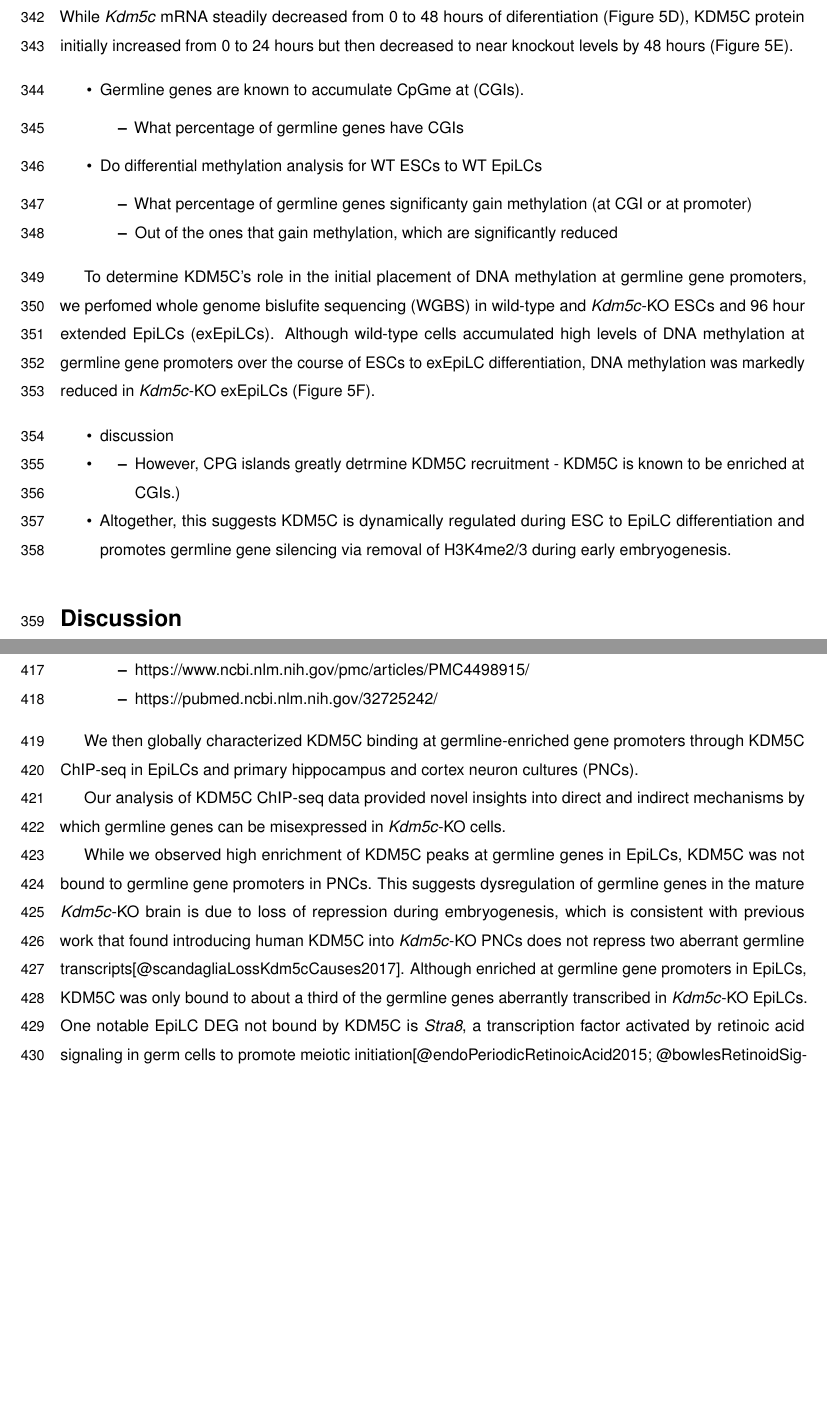
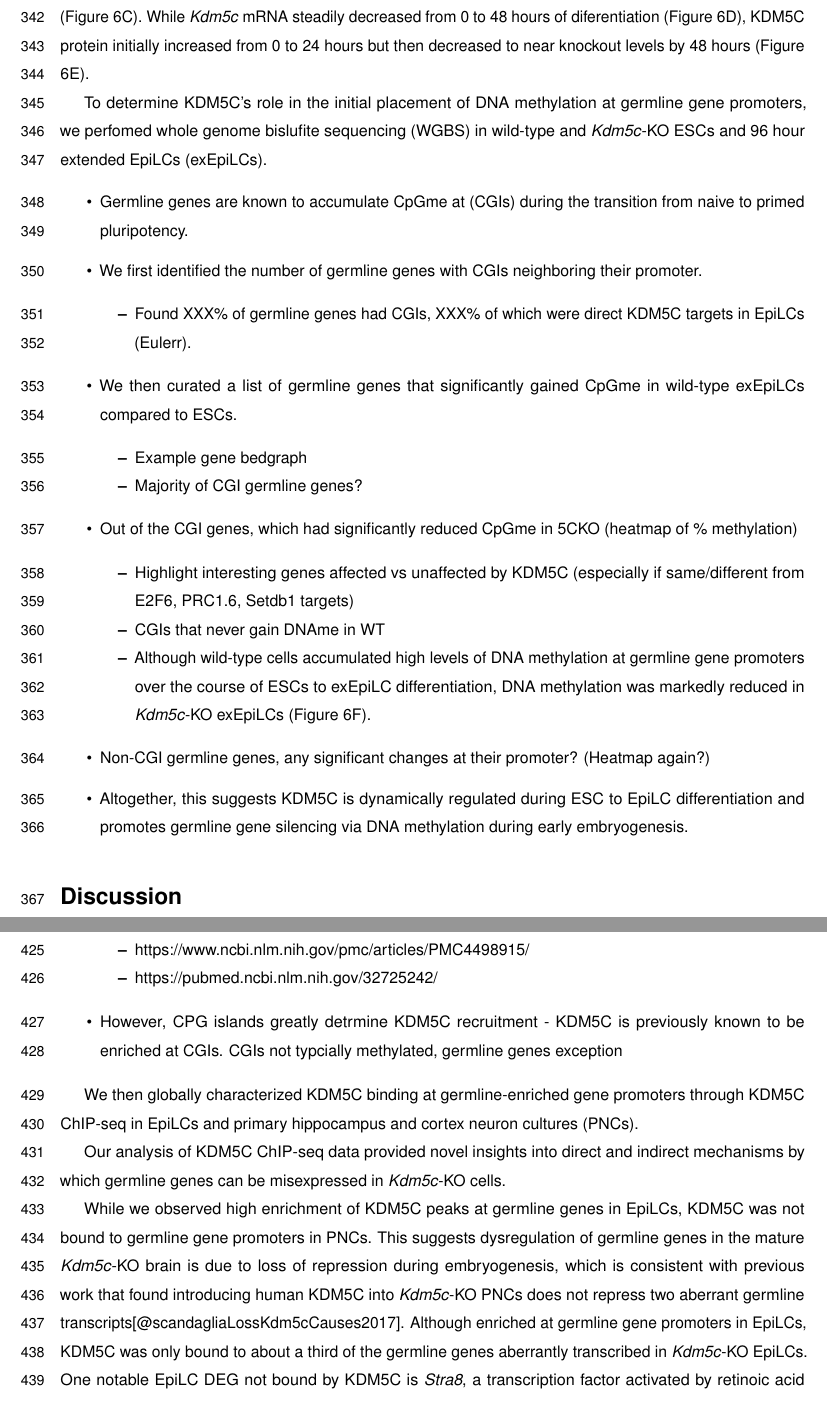
Before and after one commit to kbonefas/KDM5C_Germ_Mechanism, an R Markdown document (submission/manuscript.Rmd): two parts of pages 11 and 13 of 28, joined at a grey line, cut so that both start at the same text, the shorter picture padded with empty space. Rendered offline with R 4.5, knitr and Pandoc, then LaTeX, with nearby package versions; some code elsewhere in the file could not run offline; a font, style sheet, LaTeX package, included part or bibliography that could not be used is replaced or left out.

Commit message:
edit results 6

```diff
--- a/submission/manuscript.Rmd
+++ b/submission/manuscript.Rmd
@@ -186,18 +185,27 @@ To test this hypothesis, we first characterized KDM5C's substrates, histone 3 ly
 
-We then evaluated KDM5C's role in germline gene silencing during ESC to EpiLC differentiation. We first characterized KDM5C's mRNA and protein expression at 0, 24, and 48 hours of differentiation (Figure 5C). While _Kdm5c_ mRNA steadily decreased from 0 to 48 hours of diferentiation (Figure 5D), KDM5C protein initially increased from 0 to 24 hours but then decreased to near knockout levels by 48 hours (Figure 5E).
+We then evaluated KDM5C's role in germline gene silencing during ESC to EpiLC differentiation. We first characterized KDM5C's mRNA and protein expression at 0, 24, and 48 hours of differentiation into EpiLCs (Figure 6C). While _Kdm5c_ mRNA steadily decreased from 0 to 48 hours of diferentiation (Figure 6D), KDM5C protein initially increased from 0 to 24 hours but then decreased to near knockout levels by 48 hours (Figure 6E).
 
-- Germline genes are known to accumulate CpGme at (CGIs).
-	- What percentage of germline genes have CGIs
-- Do differential methylation analysis for WT ESCs to WT EpiLCs
-	- What percentage of germline genes significanty gain methylation (at CGI or at promoter)
-	- Out of the ones that gain methylation, which are significantly reduced
+To determine KDM5C's role in the initial placement of DNA methylation at germline gene promoters, we perfomed whole genome bislufite sequencing (WGBS) in wild-type and _Kdm5c_-KO ESCs and 96 hour extended EpiLCs (exEpiLCs).
 
-To determine KDM5C's role in the initial placement of DNA methylation at germline gene promoters, we perfomed whole genome bislufite sequencing (WGBS) in wild-type and _Kdm5c_-KO ESCs and 96 hour extended EpiLCs (exEpiLCs). Although wild-type cells accumulated high levels of DNA methylation at germline gene promoters over the course of ESCs to exEpiLC differentiation, DNA methylation was markedly reduced in _Kdm5c_-KO exEpiLCs (Figure 5F).
+- Germline genes are known to accumulate CpGme at (CGIs) during the transition from naive to primed pluripotency.
+- We first identified the number of germline genes with CGIs neighboring their promoter.
+	- Found XXX% of germline genes had CGIs, XXX% of which were direct KDM5C targets in EpiLCs (Eulerr).
 
-- discussion
- - 	- However, CPG islands greatly detrmine KDM5C recruitment - KDM5C is known to be enriched at CGIs.)
+- We then curated a list of germline genes that significantly gained CpGme in wild-type exEpiLCs compared to ESCs.
+	- Example gene bedgraph
+	- Majority of CGI germline genes?
 
-- Altogether, this suggests KDM5C is dynamically regulated during ESC to EpiLC differentiation and promotes germline gene silencing via removal of H3K4me2/3 during early embryogenesis.
+- Out of the CGI genes, which had significantly reduced CpGme in 5CKO (heatmap of % methylation)
+	- Highlight interesting genes affected vs unaffected by KDM5C (especially if same/different from E2F6, PRC1.6, Setdb1 targets)
+	- CGIs that never gain DNAme in WT
+	- Although wild-type cells accumulated high levels of DNA methylation at germline gene promoters over the course of ESCs to exEpiLC differentiation, DNA methylation was markedly reduced in _Kdm5c_-KO exEpiLCs (Figure 6F).
+
+- Non-CGI germline genes, any significant changes at their promoter? (Heatmap again?)
+
+
+
+- Altogether, this suggests KDM5C is dynamically regulated during ESC to EpiLC differentiation and promotes germline gene silencing via DNA methylation during early embryogenesis.
+
 
 
 # Discussion
@@ -220,6 +228,9 @@ RNA-seq of epiblast-like cells (EpiLCs) revealed dysregulation of _Kdm5c_-KO tis
 	 - https://www.nature.com/articles/srep20435
 	 - https://www.ncbi.nlm.nih.gov/pmc/articles/PMC4498915/
 	 - https://pubmed.ncbi.nlm.nih.gov/32725242/
+
+- However, CPG islands greatly detrmine KDM5C recruitment - KDM5C is previously known to be enriched at CGIs. CGIs not typcially methylated, germline genes exception
+
 
 We then globally characterized KDM5C binding at germline-enriched gene promoters through KDM5C ChIP-seq in EpiLCs and primary hippocampus and cortex neuron cultures (PNCs).
 
```
Also changed, not shown: submission/manuscript.Rmd (7 more changed lines).
